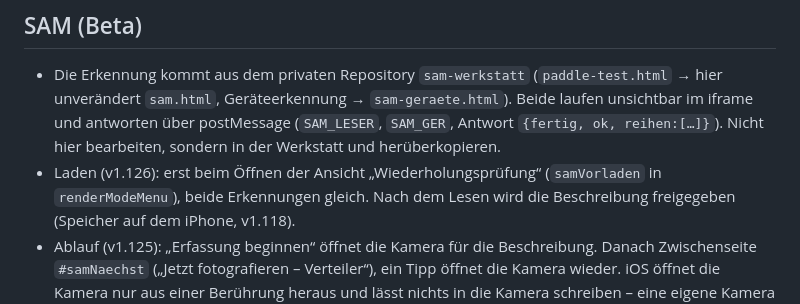
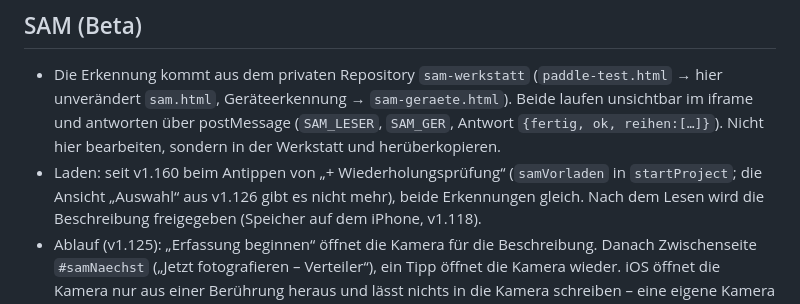
Before and after one commit to 7zd5zyccrd-beep/E-Assistent, a Markdown page: CLAUDE.md, the part around the change. GitHub-like rendering.

Commit message:
CLAUDE.md: SAM-Laden nach Wegfall der Auswahlseite
Co-Authored-By: Claude Opus 5.5 <noreply@anthropic.com>
Claude-Session: https://claude.ai/code/session_015k72sfJ452SH6CzD3zzMrz

```diff
--- a/CLAUDE.md
+++ b/CLAUDE.md
@@ -125,8 +125,9 @@ Umgesetzt nach dem Bedienkonzept vom 08.10.2026 (Artifact „E-Assistent Bedienk
   `sam-geraete.html`). Beide laufen unsichtbar im iframe und antworten über
   postMessage (`SAM_LESER`, `SAM_GER`, Antwort `{fertig, ok, reihen:[…]}`).
   Nicht hier bearbeiten, sondern in der Werkstatt und herüberkopieren.
-- Laden (v1.126): erst beim Öffnen der Ansicht „Wiederholungsprüfung“
-  (`samVorladen` in `renderModeMenu`), beide Erkennungen gleich. Nach dem
+- Laden: seit v1.160 beim Antippen von „+ Wiederholungsprüfung“ (`samVorladen`
+  in `startProject`; die Ansicht „Auswahl“ aus v1.126 gibt es nicht mehr),
+  beide Erkennungen gleich. Nach dem
   Lesen wird die Beschreibung freigegeben (Speicher auf dem iPhone, v1.118).
 - Ablauf (v1.125): „Erfassung beginnen“ öffnet die Kamera für die
   Beschreibung. Danach Zwischenseite `#samNaechst` („Jetzt fotografieren –
```
